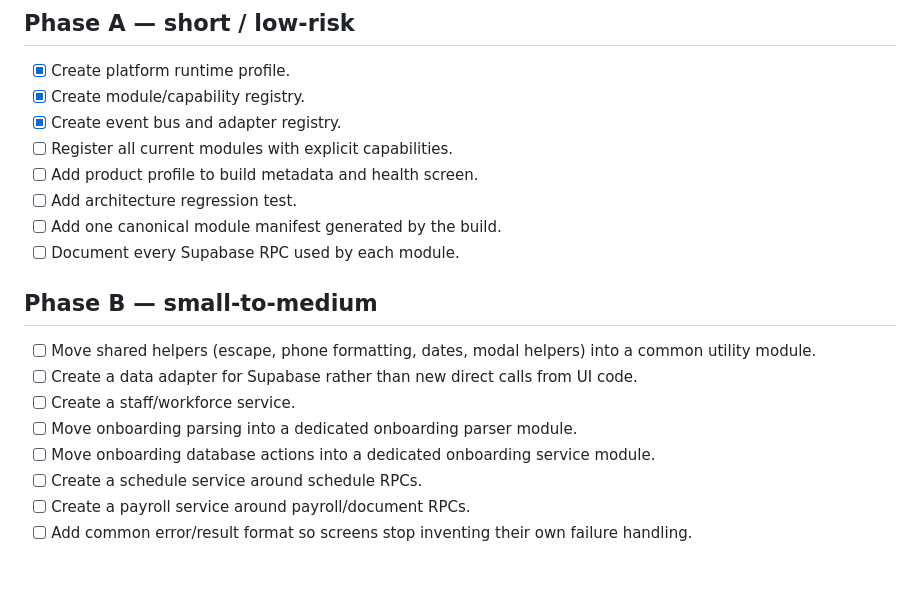
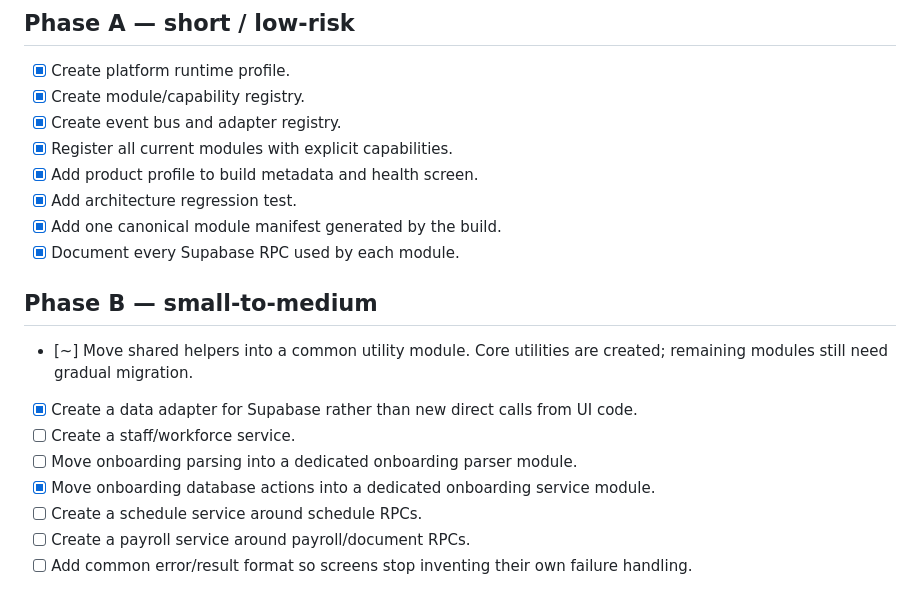
Before and after one commit to haimcohen82-afk/matok-scheduler, a Markdown page: docs/MODULARIZATION_BACKLOG.md, the part around the change. GitHub-like rendering.

Commit message:
docs: mark completed platform and first service-layer extraction tasks

```diff
--- a/docs/MODULARIZATION_BACKLOG.md
+++ b/docs/MODULARIZATION_BACKLOG.md
@@ -5,19 +5,19 @@
 - [x] Create platform runtime profile.
 - [x] Create module/capability registry.
 - [x] Create event bus and adapter registry.
-- [ ] Register all current modules with explicit capabilities.
-- [ ] Add product profile to build metadata and health screen.
-- [ ] Add architecture regression test.
-- [ ] Add one canonical module manifest generated by the build.
-- [ ] Document every Supabase RPC used by each module.
+- [x] Register all current modules with explicit capabilities.
+- [x] Add product profile to build metadata and health screen.
+- [x] Add architecture regression test.
+- [x] Add one canonical module manifest generated by the build.
+- [x] Document every Supabase RPC used by each module.
 
 ## Phase B — small-to-medium
 
-- [ ] Move shared helpers (escape, phone formatting, dates, modal helpers) into a common utility module.
-- [ ] Create a data adapter for Supabase rather than new direct calls from UI code.
+- [~] Move shared helpers into a common utility module. Core utilities are created; remaining modules still need gradual migration.
+- [x] Create a data adapter for Supabase rather than new direct calls from UI code.
 - [ ] Create a staff/workforce service.
 - [ ] Move onboarding parsing into a dedicated onboarding parser module.
-- [ ] Move onboarding database actions into a dedicated onboarding service module.
+- [x] Move onboarding database actions into a dedicated onboarding service module.
 - [ ] Create a schedule service around schedule RPCs.
 - [ ] Create a payroll service around payroll/document RPCs.
 - [ ] Add common error/result format so screens stop inventing their own failure handling.
```
